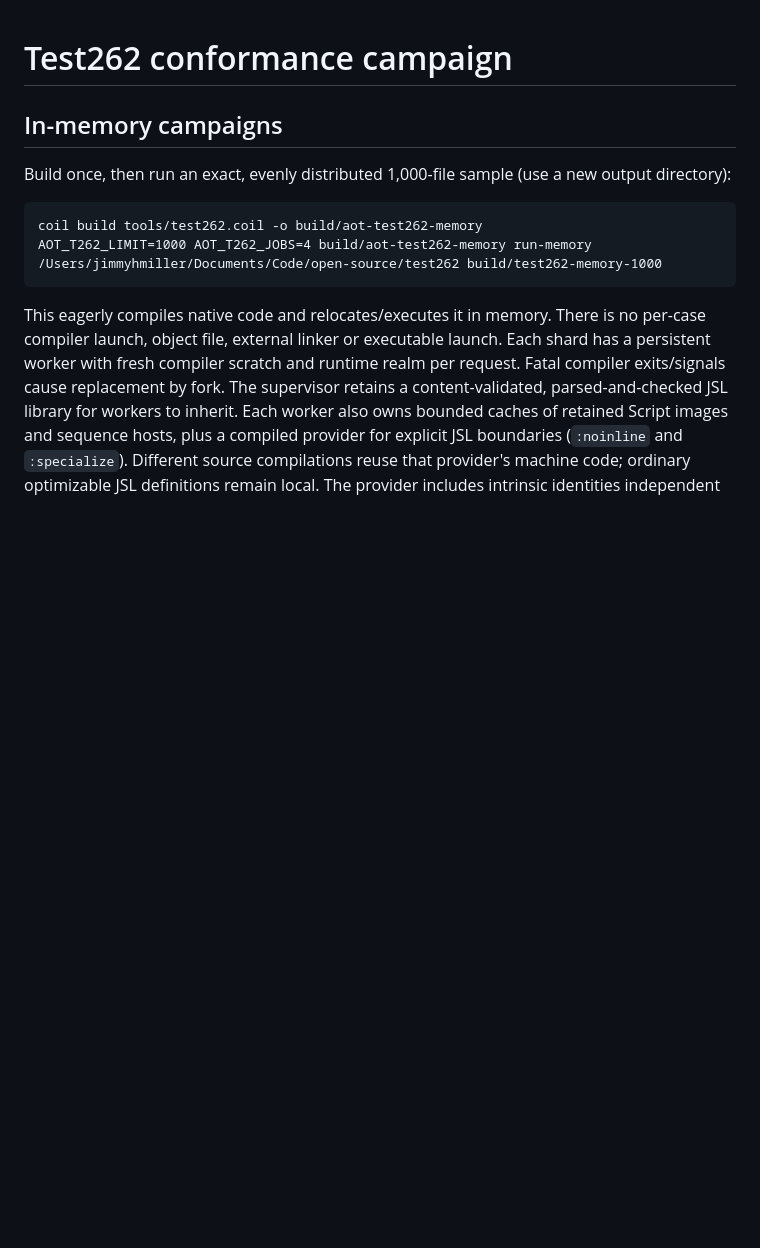
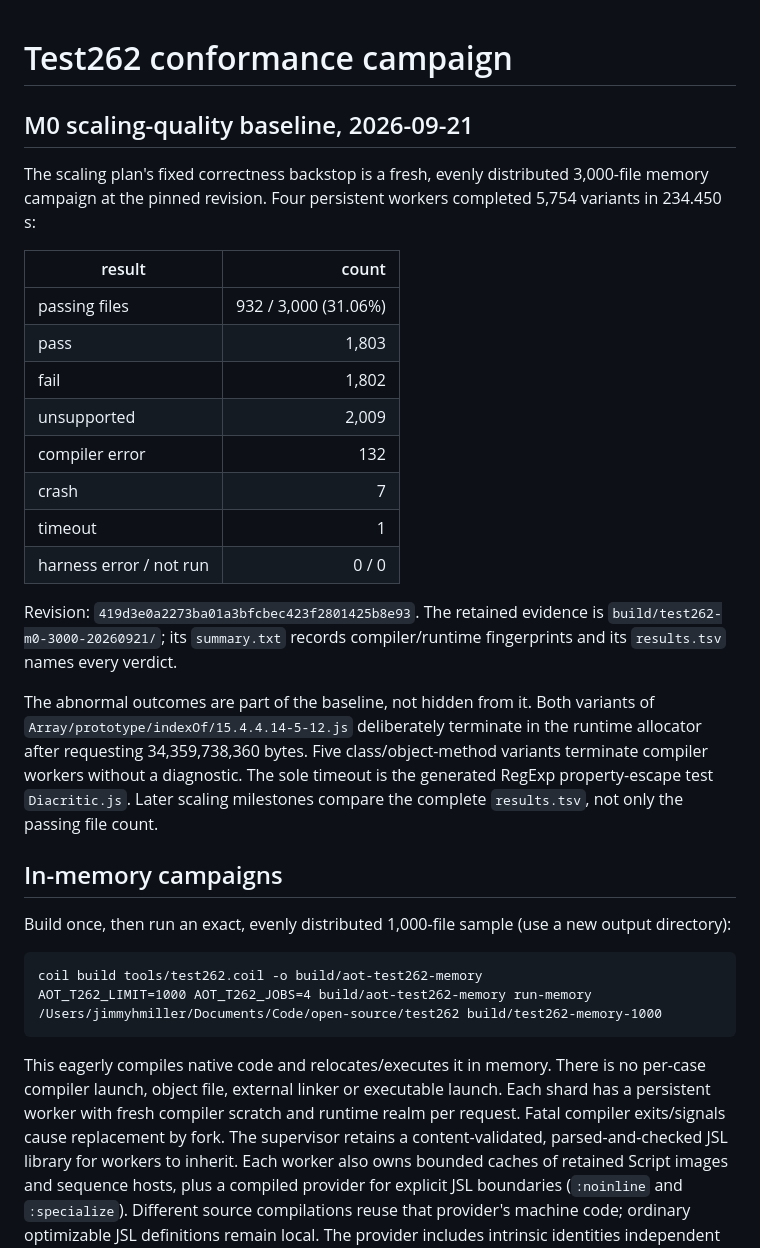
Before and after one commit to jimmyhmiller/aot-take-2, a Markdown page: docs/TEST262.md, the part around the change. GitHub-like rendering; blank space fills up the shorter version.

Commit message:
Record the M0 Test262 baseline

```diff
--- a/docs/TEST262.md
+++ b/docs/TEST262.md
@@ -1,4 +1,31 @@
 # Test262 conformance campaign
+
+## M0 scaling-quality baseline, 2026-09-21
+
+The scaling plan's fixed correctness backstop is a fresh, evenly distributed 3,000-file memory
+campaign at the pinned revision. Four persistent workers completed 5,754 variants in 234.450 s:
+
+| result | count |
+|---|---:|
+| passing files | 932 / 3,000 (31.06%) |
+| pass | 1,803 |
+| fail | 1,802 |
+| unsupported | 2,009 |
+| compiler error | 132 |
+| crash | 7 |
+| timeout | 1 |
+| harness error / not run | 0 / 0 |
+
+Revision: `419d3e0a2273ba01a3bfcbec423f2801425b8e93`. The retained evidence is
+`build/test262-m0-3000-20260921/`; its `summary.txt` records compiler/runtime fingerprints and its
+`results.tsv` names every verdict.
+
+The abnormal outcomes are part of the baseline, not hidden from it. Both variants of
+`Array/prototype/indexOf/15.4.4.14-5-12.js` deliberately terminate in the runtime allocator after
+requesting 34,359,738,360 bytes. Five class/object-method variants terminate compiler workers
+without a diagnostic. The sole timeout is the generated RegExp property-escape test
+`Diacritic.js`. Later scaling milestones compare the complete `results.tsv`, not only the passing
+file count.
 
 ## In-memory campaigns
 
```
Also changed, not shown: docs/SCALING.md (+3 -0 lines).
